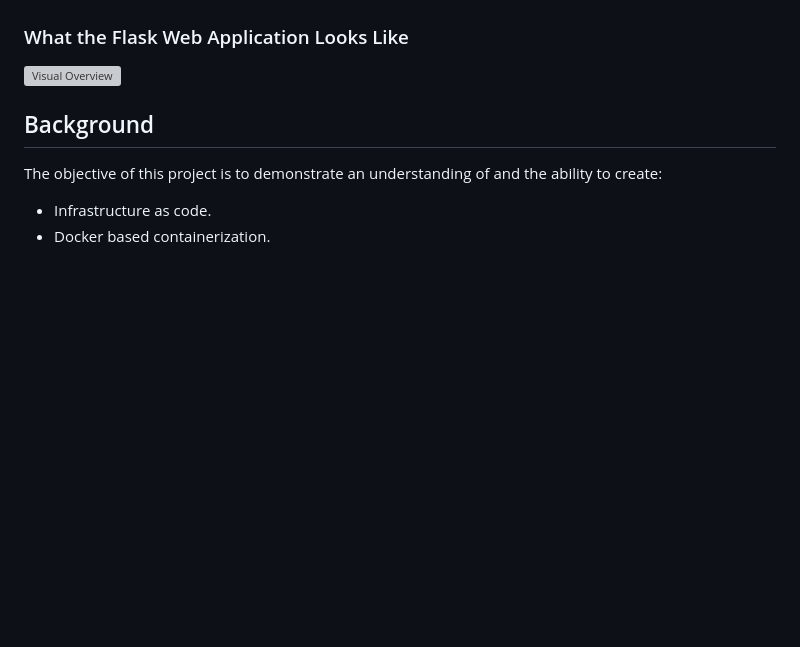
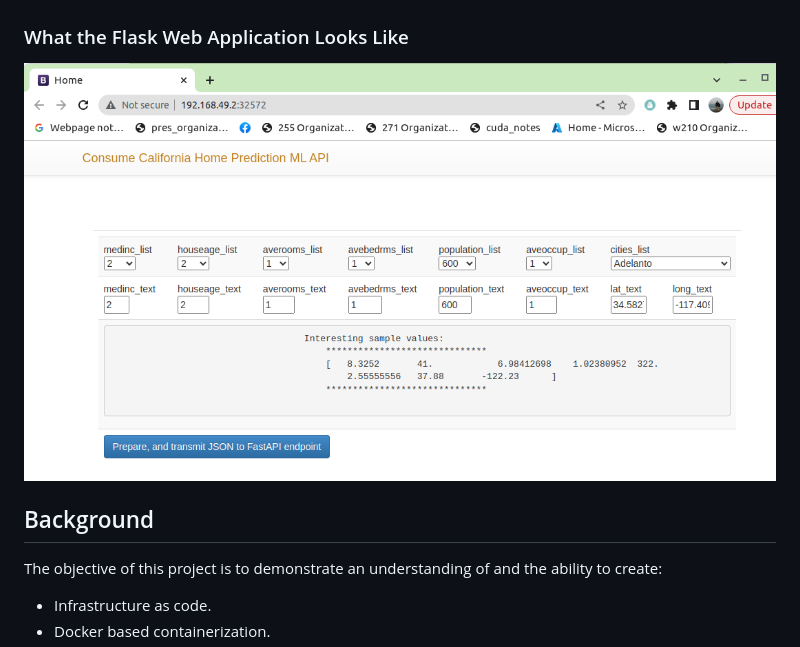
Before and after one commit to Don-Irwin/fastapi_ml_k8_k6_gh_actions, a Markdown page: README.md, the part around the change. GitHub-like rendering; blank space fills up the shorter version; grey boxes are pictures that could not be loaded.

Commit message:
periodic update

```diff
--- a/README.md
+++ b/README.md
@@ -26,7 +26,7 @@ The solution is a infrastructure as code pure-play.
 
 ### What the Flask Web Application Looks Like
 
-![Visual Overview](images/fask.png)
+![Visual Overview](images/flask.png)
 
 ## Background
 
```
